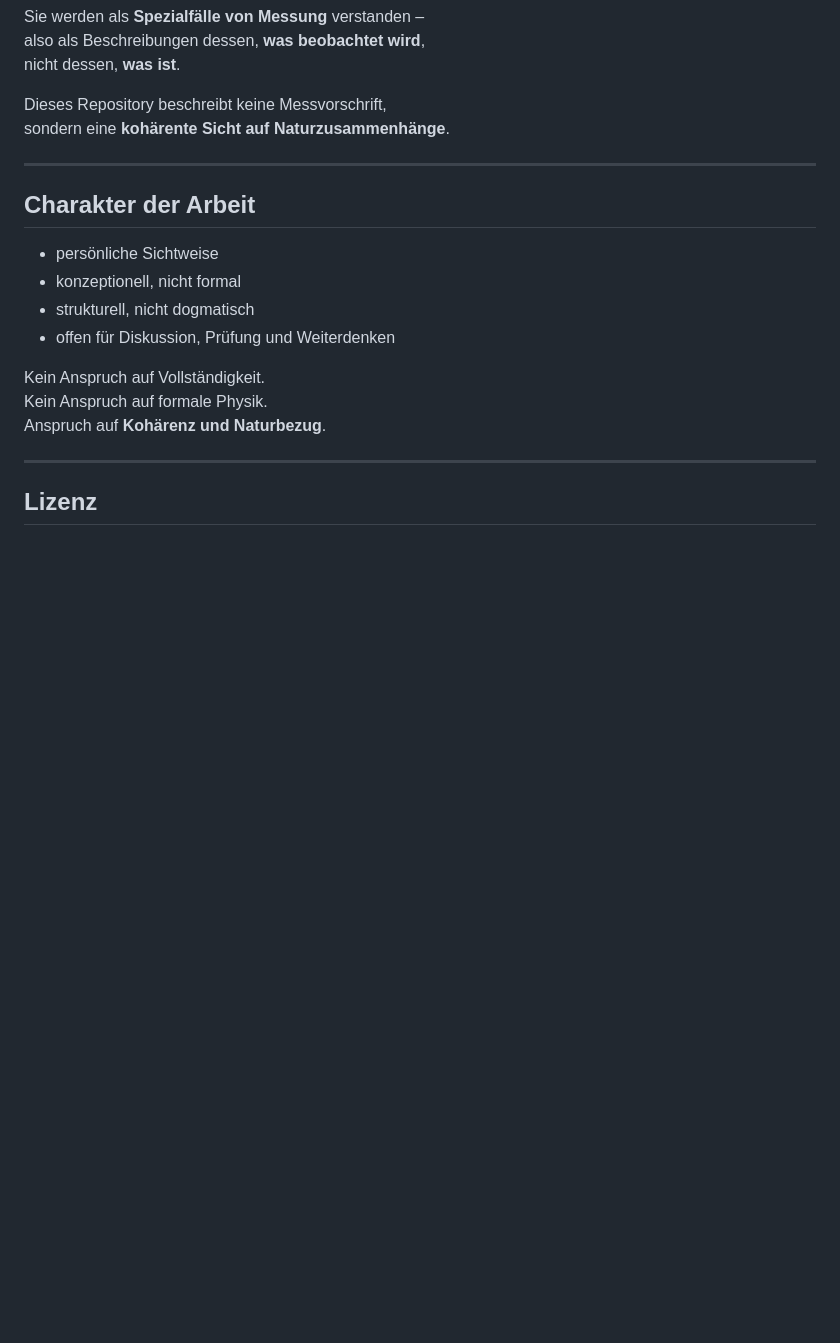
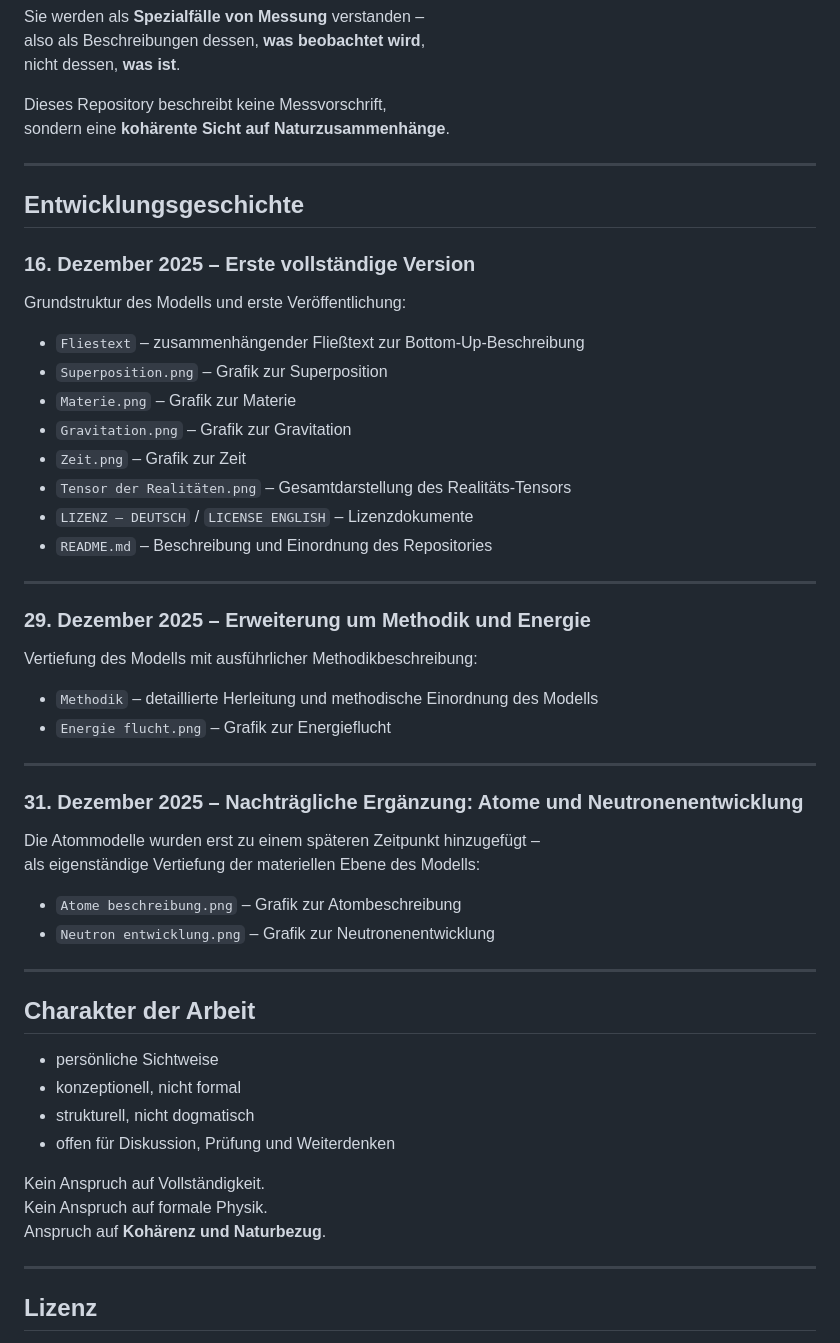
Before and after one commit to RaikoPulvermacher/Tensor-Realit-ten, a Markdown page: README.md, the part around the change. Rendered like a GitHub page; blank space fills up the shorter version.

Commit message:
README: Entwicklungsgeschichte mit Daten strukturieren
Co-authored-by: RaikoPulvermacher <214435798+RaikoPulvermacher@users.noreply.github.com>

```diff
--- a/README.md
+++ b/README.md
@@ -86,6 +86,42 @@ sondern eine **kohärente Sicht auf Naturzusammenhänge**.
 
 ---
 
+## Entwicklungsgeschichte
+
+### 16. Dezember 2025 – Erste vollständige Version
+
+Grundstruktur des Modells und erste Veröffentlichung:
+
+- `Fliestext` – zusammenhängender Fließtext zur Bottom-Up-Beschreibung
+- `Superposition.png` – Grafik zur Superposition
+- `Materie.png` – Grafik zur Materie
+- `Gravitation.png` – Grafik zur Gravitation
+- `Zeit.png` – Grafik zur Zeit
+- `Tensor der Realitäten.png` – Gesamtdarstellung des Realitäts-Tensors
+- `LIZENZ – DEUTSCH` / `LICENSE ENGLISH` – Lizenzdokumente
+- `README.md` – Beschreibung und Einordnung des Repositories
+
+---
+
+### 29. Dezember 2025 – Erweiterung um Methodik und Energie
+
+Vertiefung des Modells mit ausführlicher Methodikbeschreibung:
+
+- `Methodik` – detaillierte Herleitung und methodische Einordnung des Modells
+- `Energie flucht.png` – Grafik zur Energieflucht
+
+---
+
+### 31. Dezember 2025 – Nachträgliche Ergänzung: Atome und Neutronenentwicklung
+
+Die Atommodelle wurden erst zu einem späteren Zeitpunkt hinzugefügt –
+als eigenständige Vertiefung der materiellen Ebene des Modells:
+
+- `Atome beschreibung.png` – Grafik zur Atombeschreibung
+- `Neutron entwicklung.png` – Grafik zur Neutronenentwicklung
+
+---
+
 ## Charakter der Arbeit
 
 - persönliche Sichtweise
```
